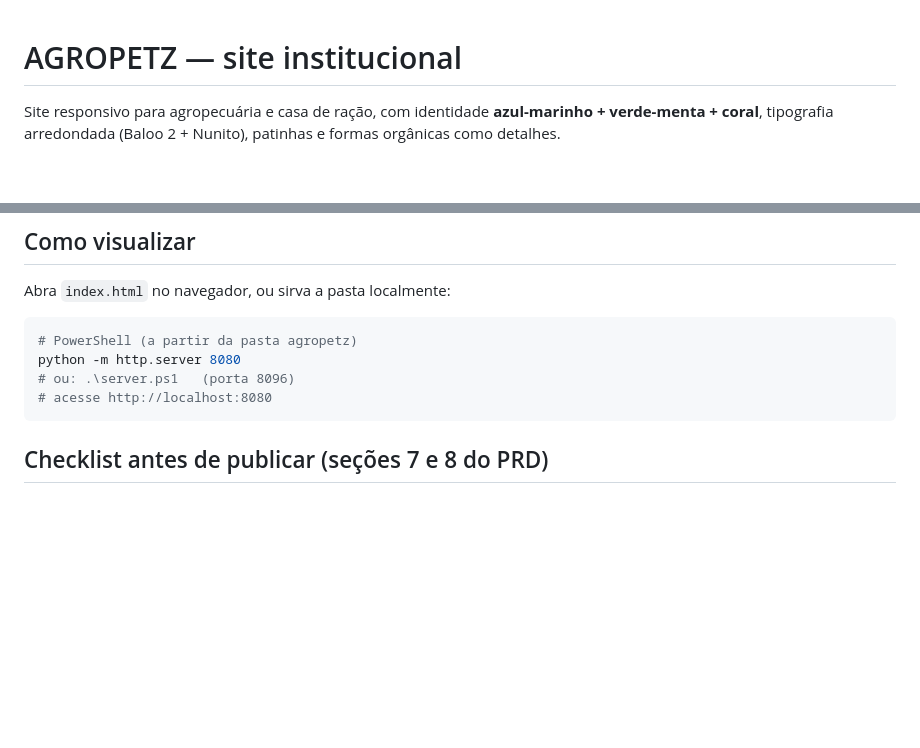
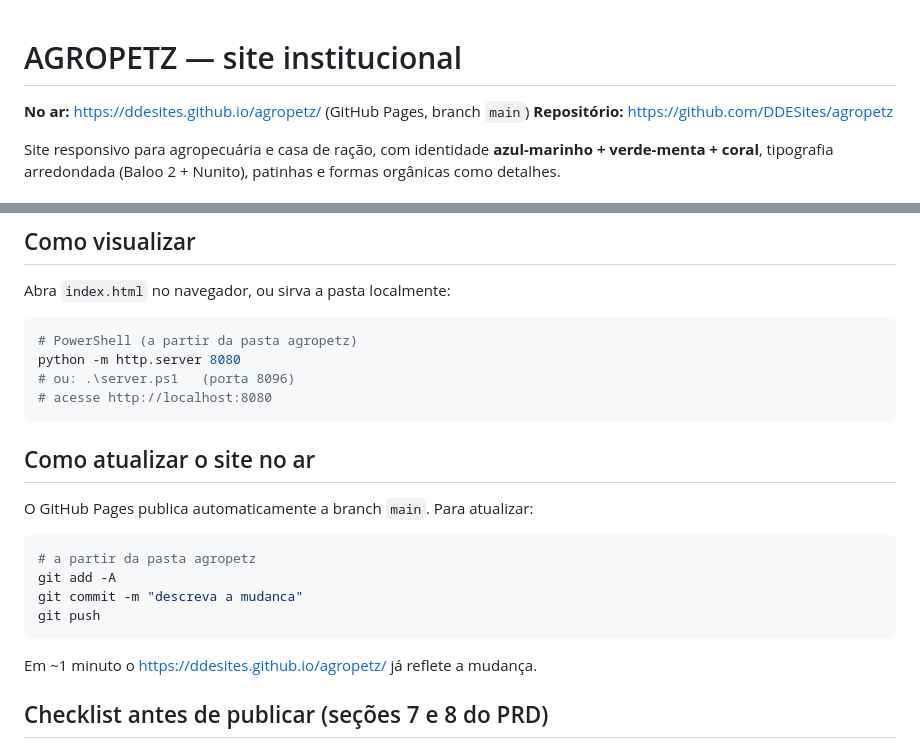
Before and after one commit to DDESites/agropetz, a Markdown page: README.md, 2 parts joined by grey strips. GitHub-like rendering; blank space fills up the shorter version.

Commit message:
README: link do site no ar e como atualizar via GitHub Pages

````diff
--- a/README.md
+++ b/README.md
@@ -1,4 +1,7 @@
 # AGROPETZ — site institucional
+
+**No ar:** https://ddesites.github.io/agropetz/ (GitHub Pages, branch `main`)
+**Repositório:** https://github.com/DDESites/agropetz
 
 Site responsivo para agropecuária e casa de ração, com identidade
 **azul-marinho + verde-menta + coral**, tipografia arredondada
@@ -33,6 +36,19 @@ python -m http.server 8080
 # ou: .\server.ps1   (porta 8096)
 # acesse http://localhost:8080
 ```
+
+## Como atualizar o site no ar
+
+O GitHub Pages publica automaticamente a branch `main`. Para atualizar:
+
+```powershell
+# a partir da pasta agropetz
+git add -A
+git commit -m "descreva a mudanca"
+git push
+```
+
+Em ~1 minuto o https://ddesites.github.io/agropetz/ já reflete a mudança.
 
 ## Checklist antes de publicar (seções 7 e 8 do PRD)
 
````
